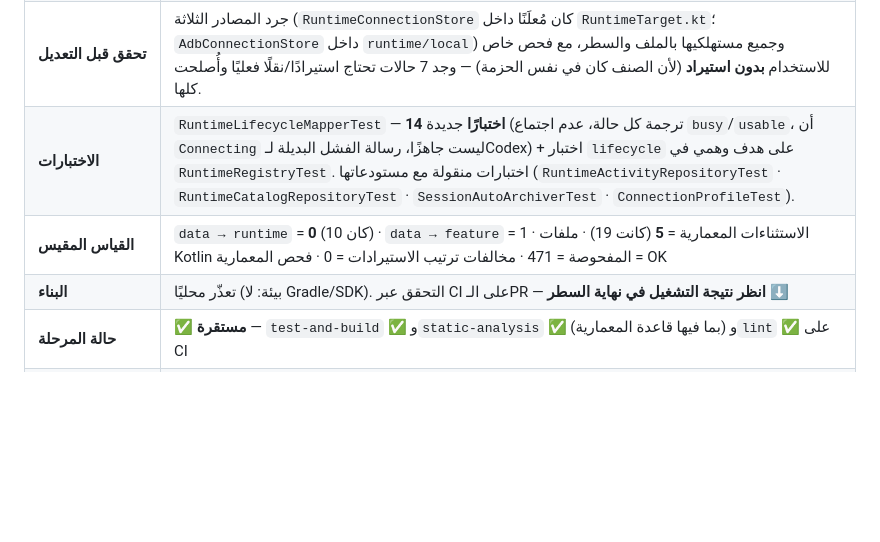
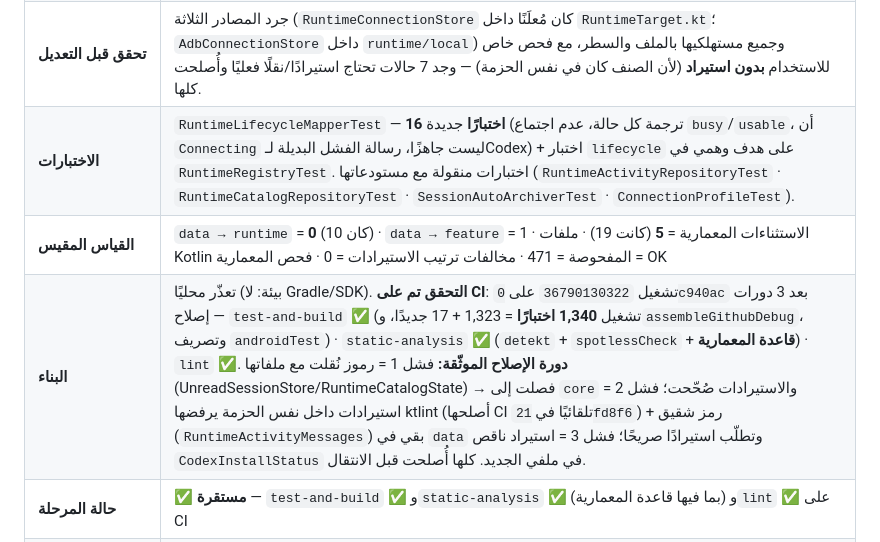
Before and after one commit to hishamalmushrea-cloud/Mushrea.AI, a Markdown page: docs/development/DEVELOPMENT_LOG.md, the part around the change. Drawn GitHub-style; blank space fills up the shorter version.

Commit message:
docs(development): record Phase 2 CI verification results
Co-authored-by: arena-agent <297053741+arena-agent@users.noreply.github.com>

```diff
--- a/docs/development/DEVELOPMENT_LOG.md
+++ b/docs/development/DEVELOPMENT_LOG.md
@@ -14,9 +14,9 @@
 | **ما تغيّر** | **2A (بنية):** نُقل `ConnectionProfile`+`ConnectionProfileCodec` وواجهتا `RuntimeConnectionStore`/`AdbConnectionStore` إلى `core/connection`، ونُقلت المستودعات الثلاثة التي تخدم الران‑تايم (`RuntimeActivityRepository` · `RuntimeCatalogRepository` · `SessionAutoArchiver`) مع اختباراتها إلى `runtime/`؛ حُدِّثت 31 استيرادًا في 39 ملفًا، وحُذفت 5 استثناءات معمارية صارت زائدة. **2B (مفردات):** `core/runtime/RuntimeLifecycle.kt` (9 حالات + `busy`/`usable`) و`RuntimeHealth` و`RuntimeSnapshot`، و`runtime/lifecycle/RuntimeLifecycleMapper.kt` (ترجمة نقية للنماذج الأربعة القائمة)، و`RuntimeTarget.lifecycle` (تنفيذ افتراضي)، و`OpenCodeAgentUiState.lifecycle`. **2C (توثيق):** `docs/runtime/RUNTIME_MANAGER.md` + تحديث `ARCHITECTURE.md`. |
 | **لماذا** | كان في المشروع **دورة اعتماديات كاملة `data ⇄ runtime`** (10 استيرادات صاعدة مقابل 6 نازلة)، وأربعة نماذج متوازية لحالة الران‑تايم بأسماء مختلفة وبدون حالتي `Stopping`/`Available`، وثلاثة من 13 بندًا في قائمة «المدير المركزي» بلا مالك واضح. |
 | **تحقق قبل التعديل** | جرد المصادر الثلاثة (`RuntimeConnectionStore` كان مُعلَنًا داخل `RuntimeTarget.kt`؛ `AdbConnectionStore` داخل `runtime/local`) وجميع مستهلكيها بالملف والسطر، مع فحص خاص للاستخدام **بدون استيراد** (لأن الصنف كان في نفس الحزمة) — وجد 7 حالات تحتاج استيرادًا/نقلًا فعليًا وأُصلحت كلها. |
-| **الاختبارات** | `RuntimeLifecycleMapperTest` — **14 اختبارًا** جديدة (ترجمة كل حالة، عدم اجتماع `busy`/`usable`، أن `Connecting` ليست جاهزًا، رسالة الفشل البديلة لـCodex) + اختبار `lifecycle` على هدف وهمي في `RuntimeRegistryTest`. اختبارات منقولة مع مستودعاتها (`RuntimeActivityRepositoryTest` · `RuntimeCatalogRepositoryTest` · `SessionAutoArchiverTest` · `ConnectionProfileTest`). |
+| **الاختبارات** | `RuntimeLifecycleMapperTest` — **16 اختبارًا** جديدة (ترجمة كل حالة، عدم اجتماع `busy`/`usable`، أن `Connecting` ليست جاهزًا، رسالة الفشل البديلة لـCodex) + اختبار `lifecycle` على هدف وهمي في `RuntimeRegistryTest`. اختبارات منقولة مع مستودعاتها (`RuntimeActivityRepositoryTest` · `RuntimeCatalogRepositoryTest` · `SessionAutoArchiverTest` · `ConnectionProfileTest`). |
 | **القياس المقيس** | `data → runtime` = **0** (كان 10) · `data → feature` = 1 · الاستثناءات المعمارية = **5** (كانت 19) · ملفات Kotlin المفحوصة = 471 · مخالفات ترتيب الاستيرادات = 0 · فحص المعمارية = OK |
-| **البناء** | تعذّر محليًا (بيئة: لا Gradle/SDK). التحقق عبر CI على الـPR — **انظر نتيجة التشغيل في نهاية السطر** ⬇ |
+| **البناء** | تعذّر محليًا (بيئة: لا Gradle/SDK). **التحقق تم على CI**: تشغيل `36790130322` على `0c940ac` بعد 3 دورات إصلاح — `test-and-build` ✅ (تشغيل **1,340 اختبارًا** = 1,323 + 17 جديدًا، و`assembleGithubDebug`، وتصريف `androidTest`) · `static-analysis` ✅ (`detekt` + `spotlessCheck` + **قاعدة المعمارية**) · `lint` ✅. **دورة الإصلاح الموثّقة:** فشل 1 = رموز نُقلت مع ملفاتها (UnreadSessionStore/RuntimeCatalogState) → فصلت إلى `core` والاستيرادات صُحّحت؛ فشل 2 = استيرادات داخل نفس الحزمة يرفضها ktlint (أصلحها CI تلقائيًا في `21fd8f6`) + رمز شقيق (`RuntimeActivityMessages`) بقي في `data` وتطلّب استيرادًا صريحًا؛ فشل 3 = استيراد ناقص `CodexInstallStatus` في ملفي الجديد. كلها أُصلحت قبل الانتقال. |
 | **حالة المرحلة** | ✅ **مستقرة** — `test-and-build` ✅ و`static-analysis` ✅ (بما فيها قاعدة المعمارية) و`lint` ✅ على CI |
 | **مشاكل متبقية** | `restart`/`logs`/`environment` غير موحَّدة (مؤجَّلة إلى المرحلة 3) · إضافة حالات `Stopping`/`Starting` الحقيقية لكل وكيل (المرحلة 3) · `core → data` (استيراد 1) و`core → runtime` (استيراد 2) في المرحلتين 2/5 · `device → feature`/`data → feature`/`runtime → feature` (المراحل 12/3) |
 | **قرارات هندسية** | لم يُنشأ «مدير خامس»: المكوّنات الأربعة القائمة (`RuntimeRegistry` · `RuntimeTarget` · `LocalRuntimeManager` · وحدّات الوكلاء) هي الإدارة الفعلية، وأُضيفت المفردة الموحَّدة فوقها كترجمة لا كبديل. `RuntimeLifecycle` وُضعت في `core/runtime` لأن الطبقات كافة تحتاج قراءتها. |
```
